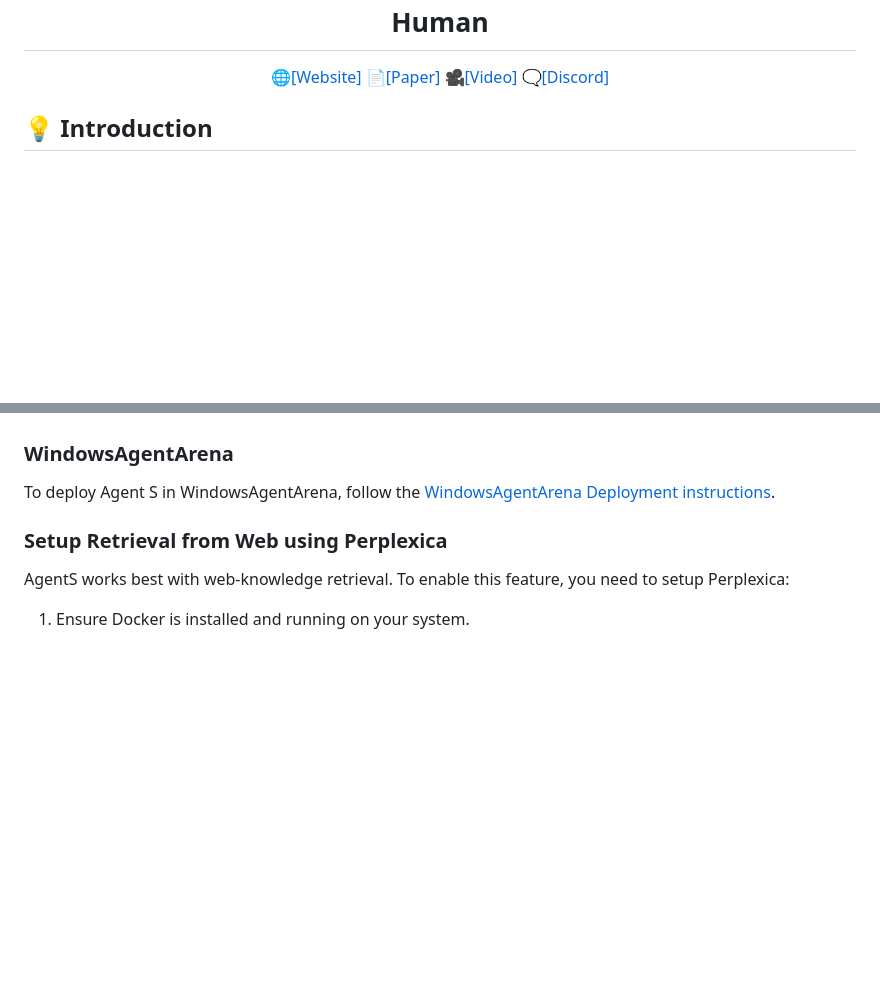
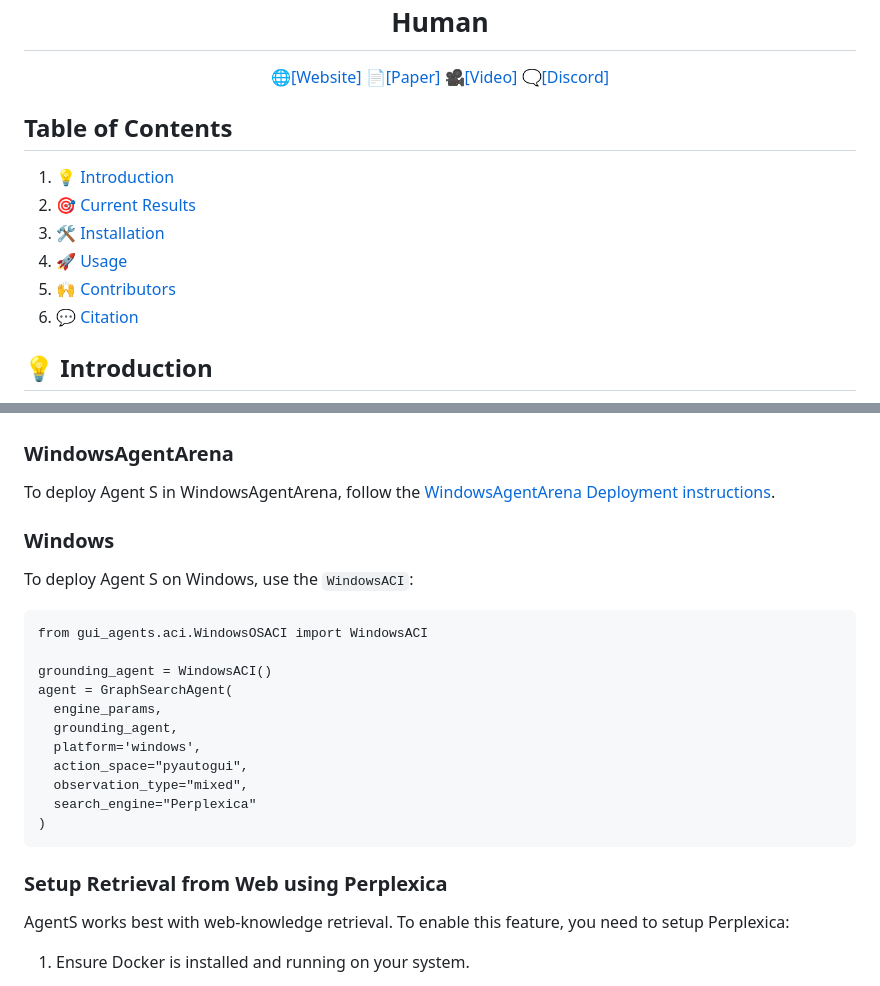
Before and after one commit to simular-ai/Agent-S, a Markdown page: README.md, 2 parts joined by grey strips. GitHub-like rendering; blank space fills up the shorter version.

````diff
--- a/README.md
+++ b/README.md
@@ -9,6 +9,15 @@
   🎥<a href="https://www.youtube.com/watch?v=OBDE3Knte0g">[Video]</a>
   🗨️<a href="https://discord.gg/E2XfsK9fPV">[Discord]</a>
 </p>
+
+## Table of Contents
+
+1. [💡 Introduction](#-introduction)
+2. [🎯 Current Results](#-current-results)
+3. [🛠️ Installation](#%EF%B8%8F-installation)
+4. [🚀 Usage](#-usage)
+5. [🙌 Contributors](#-contributors)
+6. [💬 Citation](#-citation)
 
 ## 💡 Introduction
 
@@ -68,6 +77,23 @@ To deploy Agent S in OSWorld, follow the [OSWorld Deployment instructions](OSWor
 
 To deploy Agent S in WindowsAgentArena, follow the [WindowsAgentArena Deployment instructions](WindowsAgentArena.md).
 
+### Windows
+
+To deploy Agent S on Windows, use the `WindowsACI`:
+
+```
+from gui_agents.aci.WindowsOSACI import WindowsACI
+
+grounding_agent = WindowsACI()
+agent = GraphSearchAgent(
+  engine_params,
+  grounding_agent,
+  platform='windows',
+  action_space="pyautogui",
+  observation_type="mixed",
+  search_engine="Perplexica"
+)
+```
 
 ### Setup Retrieval from Web using Perplexica
 AgentS works best with web-knowledge retrieval. To enable this feature, you need to setup Perplexica:
````
